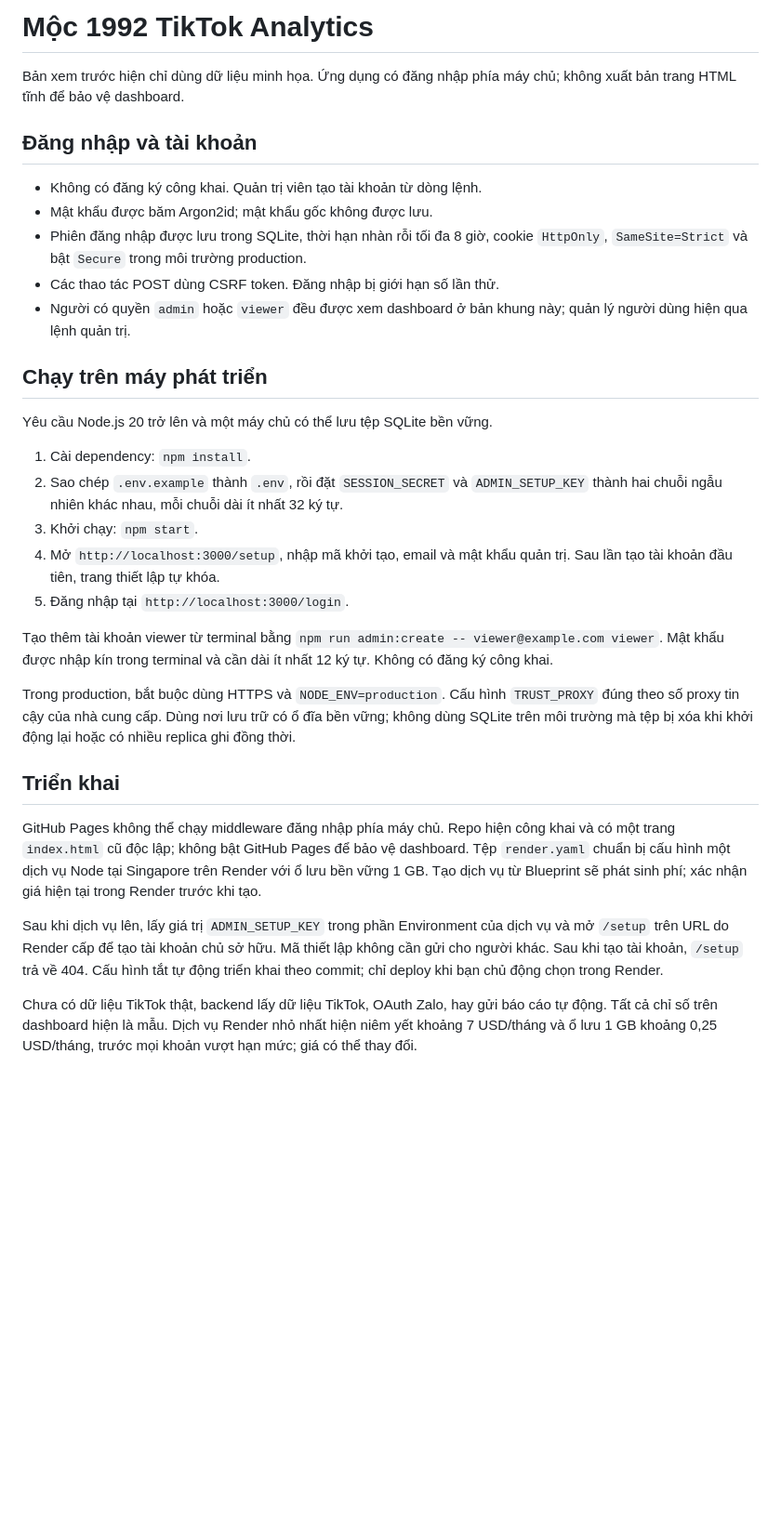
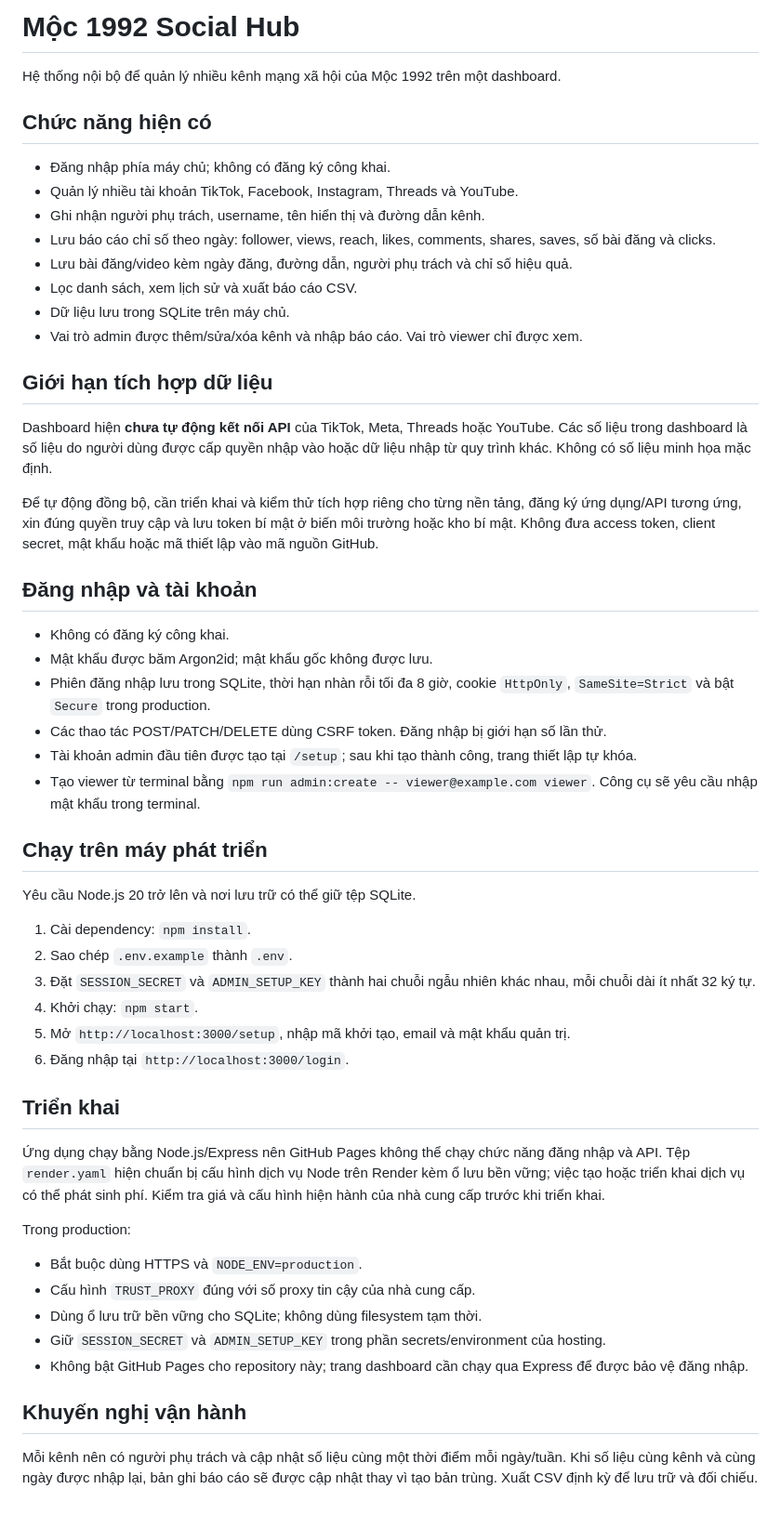
Before and after one commit to hcmttri-glitch/testlinknew, a Markdown page: README.md, the part around the change. Shown at 93% size. GitHub-like rendering; blank space fills up the shorter version.

Commit message:
Document Mộc 1992 multi-platform Social Hub

```diff
--- a/README.md
+++ b/README.md
@@ -1,33 +1,55 @@
-# Mộc 1992 TikTok Analytics
+# Mộc 1992 Social Hub
 
-Bản xem trước hiện chỉ dùng dữ liệu minh họa. Ứng dụng có đăng nhập phía máy chủ; không xuất bản trang HTML tĩnh để bảo vệ dashboard.
+Hệ thống nội bộ để quản lý nhiều kênh mạng xã hội của Mộc 1992 trên một dashboard.
+
+## Chức năng hiện có
+
+- Đăng nhập phía máy chủ; không có đăng ký công khai.
+- Quản lý nhiều tài khoản TikTok, Facebook, Instagram, Threads và YouTube.
+- Ghi nhận người phụ trách, username, tên hiển thị và đường dẫn kênh.
+- Lưu báo cáo chỉ số theo ngày: follower, views, reach, likes, comments, shares, saves, số bài đăng và clicks.
+- Lưu bài đăng/video kèm ngày đăng, đường dẫn, người phụ trách và chỉ số hiệu quả.
+- Lọc danh sách, xem lịch sử và xuất báo cáo CSV.
+- Dữ liệu lưu trong SQLite trên máy chủ.
+- Vai trò admin được thêm/sửa/xóa kênh và nhập báo cáo. Vai trò viewer chỉ được xem.
+
+## Giới hạn tích hợp dữ liệu
+
+Dashboard hiện **chưa tự động kết nối API** của TikTok, Meta, Threads hoặc YouTube. Các số liệu trong dashboard là số liệu do người dùng được cấp quyền nhập vào hoặc dữ liệu nhập từ quy trình khác. Không có số liệu minh họa mặc định.
+
+Để tự động đồng bộ, cần triển khai và kiểm thử tích hợp riêng cho từng nền tảng, đăng ký ứng dụng/API tương ứng, xin đúng quyền truy cập và lưu token bí mật ở biến môi trường hoặc kho bí mật. Không đưa access token, client secret, mật khẩu hoặc mã thiết lập vào mã nguồn GitHub.
 
 ## Đăng nhập và tài khoản
 
-- Không có đăng ký công khai. Quản trị viên tạo tài khoản từ dòng lệnh.
+- Không có đăng ký công khai.
 - Mật khẩu được băm Argon2id; mật khẩu gốc không được lưu.
-- Phiên đăng nhập được lưu trong SQLite, thời hạn nhàn rỗi tối đa 8 giờ, cookie `HttpOnly`, `SameSite=Strict` và bật `Secure` trong môi trường production.
-- Các thao tác POST dùng CSRF token. Đăng nhập bị giới hạn số lần thử.
-- Người có quyền `admin` hoặc `viewer` đều được xem dashboard ở bản khung này; quản lý người dùng hiện qua lệnh quản trị.
+- Phiên đăng nhập lưu trong SQLite, thời hạn nhàn rỗi tối đa 8 giờ, cookie `HttpOnly`, `SameSite=Strict` và bật `Secure` trong production.
+- Các thao tác POST/PATCH/DELETE dùng CSRF token. Đăng nhập bị giới hạn số lần thử.
+- Tài khoản admin đầu tiên được tạo tại `/setup`; sau khi tạo thành công, trang thiết lập tự khóa.
+- Tạo viewer từ terminal bằng `npm run admin:create -- viewer@example.com viewer`. Công cụ sẽ yêu cầu nhập mật khẩu trong terminal.
 
 ## Chạy trên máy phát triển
 
-Yêu cầu Node.js 20 trở lên và một máy chủ có thể lưu tệp SQLite bền vững.
+Yêu cầu Node.js 20 trở lên và nơi lưu trữ có thể giữ tệp SQLite.
 
 1. Cài dependency: `npm install`.
-2. Sao chép `.env.example` thành `.env`, rồi đặt `SESSION_SECRET` và `ADMIN_SETUP_KEY` thành hai chuỗi ngẫu nhiên khác nhau, mỗi chuỗi dài ít nhất 32 ký tự.
-3. Khởi chạy: `npm start`.
-4. Mở `http://localhost:3000/setup`, nhập mã khởi tạo, email và mật khẩu quản trị. Sau lần tạo tài khoản đầu tiên, trang thiết lập tự khóa.
-5. Đăng nhập tại `http://localhost:3000/login`.
-
-Tạo thêm tài khoản viewer từ terminal bằng `npm run admin:create -- viewer@example.com viewer`. Mật khẩu được nhập kín trong terminal và cần dài ít nhất 12 ký tự. Không có đăng ký công khai.
-
-Trong production, bắt buộc dùng HTTPS và `NODE_ENV=production`. Cấu hình `TRUST_PROXY` đúng theo số proxy tin cậy của nhà cung cấp. Dùng nơi lưu trữ có ổ đĩa bền vững; không dùng SQLite trên môi trường mà tệp bị xóa khi khởi động lại hoặc có nhiều replica ghi đồng thời.
+2. Sao chép `.env.example` thành `.env`.
+3. Đặt `SESSION_SECRET` và `ADMIN_SETUP_KEY` thành hai chuỗi ngẫu nhiên khác nhau, mỗi chuỗi dài ít nhất 32 ký tự.
+4. Khởi chạy: `npm start`.
+5. Mở `http://localhost:3000/setup`, nhập mã khởi tạo, email và mật khẩu quản trị.
+6. Đăng nhập tại `http://localhost:3000/login`.
 
 ## Triển khai
 
-GitHub Pages không thể chạy middleware đăng nhập phía máy chủ. Repo hiện công khai và có một trang `index.html` cũ độc lập; không bật GitHub Pages để bảo vệ dashboard. Tệp `render.yaml` chuẩn bị cấu hình một dịch vụ Node tại Singapore trên Render với ổ lưu bền vững 1 GB. Tạo dịch vụ từ Blueprint sẽ phát sinh phí; xác nhận giá hiện tại trong Render trước khi tạo.
+Ứng dụng chạy bằng Node.js/Express nên GitHub Pages không thể chạy chức năng đăng nhập và API. Tệp `render.yaml` hiện chuẩn bị cấu hình dịch vụ Node trên Render kèm ổ lưu bền vững; việc tạo hoặc triển khai dịch vụ có thể phát sinh phí. Kiểm tra giá và cấu hình hiện hành của nhà cung cấp trước khi triển khai.
 
-Sau khi dịch vụ lên, lấy giá trị `ADMIN_SETUP_KEY` trong phần Environment của dịch vụ và mở `/setup` trên URL do Render cấp để tạo tài khoản chủ sở hữu. Mã thiết lập không cần gửi cho người khác. Sau khi tạo tài khoản, `/setup` trả về 404. Cấu hình tắt tự động triển khai theo commit; chỉ deploy khi bạn chủ động chọn trong Render.
+Trong production:
+- Bắt buộc dùng HTTPS và `NODE_ENV=production`.
+- Cấu hình `TRUST_PROXY` đúng với số proxy tin cậy của nhà cung cấp.
+- Dùng ổ lưu trữ bền vững cho SQLite; không dùng filesystem tạm thời.
+- Giữ `SESSION_SECRET` và `ADMIN_SETUP_KEY` trong phần secrets/environment của hosting.
+- Không bật GitHub Pages cho repository này; trang dashboard cần chạy qua Express để được bảo vệ đăng nhập.
 
-Chưa có dữ liệu TikTok thật, backend lấy dữ liệu TikTok, OAuth Zalo, hay gửi báo cáo tự động. Tất cả chỉ số trên dashboard hiện là mẫu. Dịch vụ Render nhỏ nhất hiện niêm yết khoảng 7 USD/tháng và ổ lưu 1 GB khoảng 0,25 USD/tháng, trước mọi khoản vượt hạn mức; giá có thể thay đổi.
+## Khuyến nghị vận hành
+
+Mỗi kênh nên có người phụ trách và cập nhật số liệu cùng một thời điểm mỗi ngày/tuần. Khi số liệu cùng kênh và cùng ngày được nhập lại, bản ghi báo cáo sẽ được cập nhật thay vì tạo bản trùng. Xuất CSV định kỳ để lưu trữ và đối chiếu.
```
